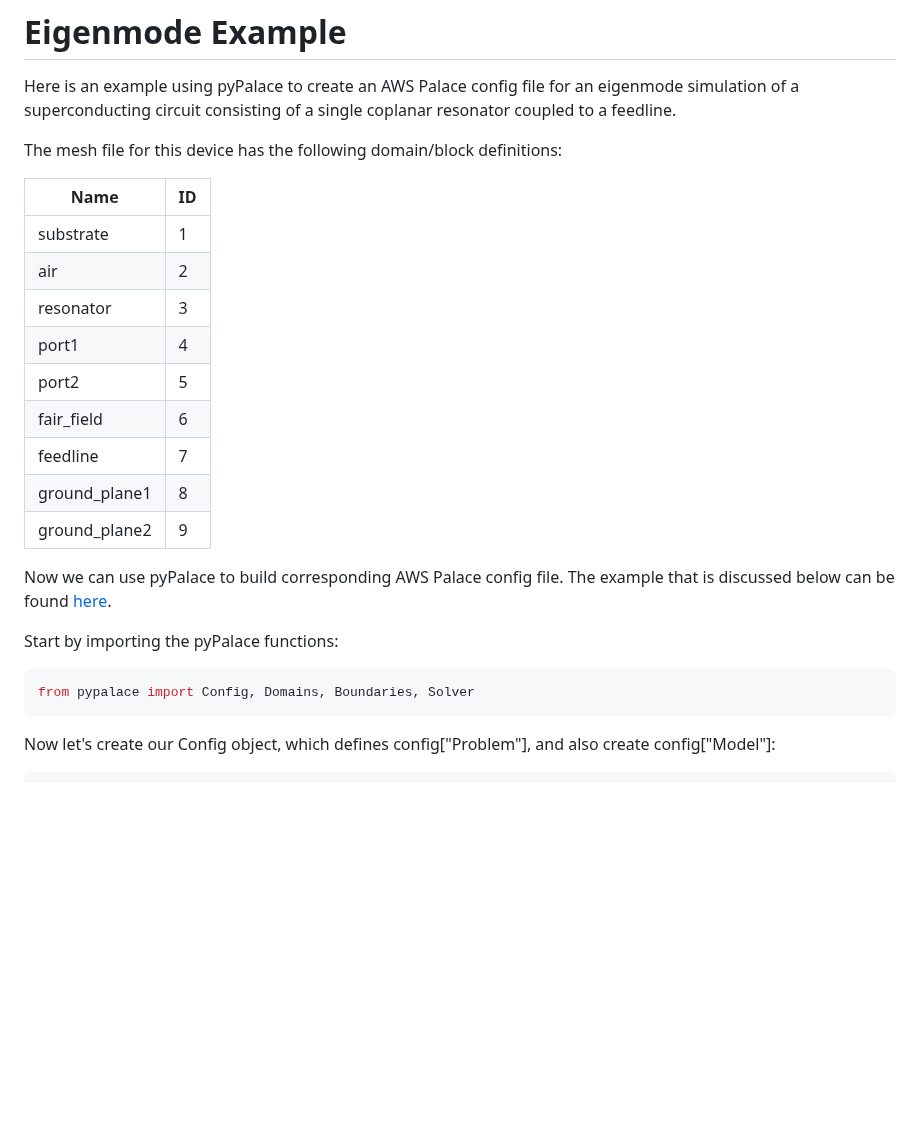
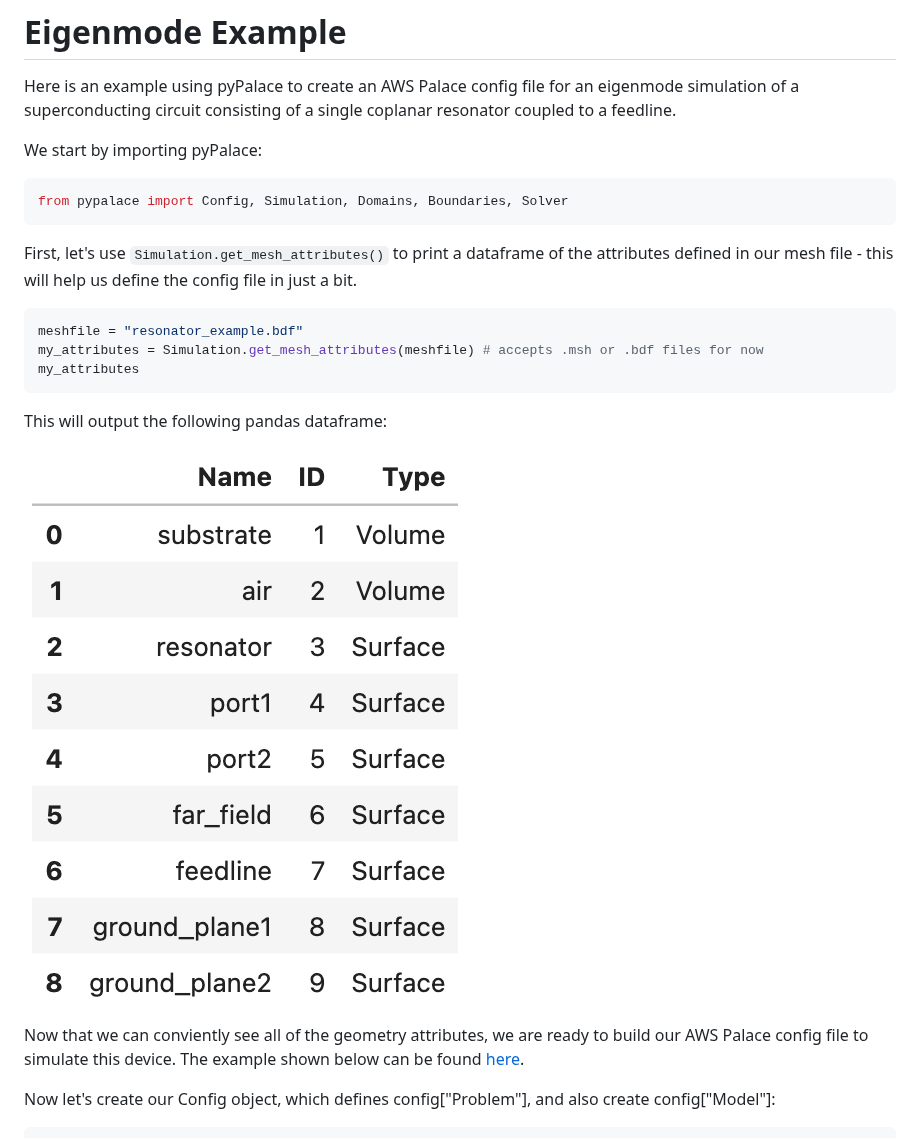
Before and after one commit to FirasAbouzahr/pyPalace, a Markdown page: README.md, the part around the change. Drawn GitHub-style; pictures changed too: Figures/attributes_dataframe.png (added); blank space fills up the shorter version.

Commit message:
showing how to use Simulation.get_mesh_attributes
This one of the many functions that will be added to pyPalace to truly help streamline simulations

````diff
--- a/README.md
+++ b/README.md
@@ -18,26 +18,25 @@ Aspects of pyPalace that are in progress:
 
 Here is an example using pyPalace to create an AWS Palace config file for an eigenmode simulation of a superconducting circuit consisting of a single coplanar resonator coupled to a feedline.
 
-The mesh file for this device has the following domain/block definitions:
+We start by importing pyPalace:
 
-| Name          | ID |
-| --------------|---|
-| substrate     | 1 |
-| air           | 2 |
-| resonator     | 3 |
-| port1         | 4 |
-| port2         | 5 |
-| fair_field    | 6 |
-| feedline      | 7 |
-| ground_plane1 | 8 |
-| ground_plane2 | 9 |
+```python
+from pypalace import Config, Simulation, Domains, Boundaries, Solver
+```
 
-Now we can use pyPalace to build corresponding AWS Palace config file. The example that is discussed below can be found [here](eigenmode_example.py).
+First, let's use ```Simulation.get_mesh_attributes()``` to print a dataframe of the attributes defined in our mesh file - this will help us define the config file in just a bit.
 
-Start by importing the pyPalace functions:
 ```python
-from pypalace import Config, Domains, Boundaries, Solver
+meshfile = "resonator_example.bdf"
+my_attributes = Simulation.get_mesh_attributes(meshfile) # accepts .msh or .bdf files for now
+my_attributes
 ```
+
+This will output the following pandas dataframe:
+
+![Logo](Figures/attributes_dataframe.png)
+
+Now that we can conviently see all of the geometry attributes, we are ready to build our AWS Palace config file to simulate this device. The example shown below can be found [here](eigenmode_example.py).
 
 Now let's create our Config object, which defines config["Problem"], and also create config["Model"]:
 ```python
````
